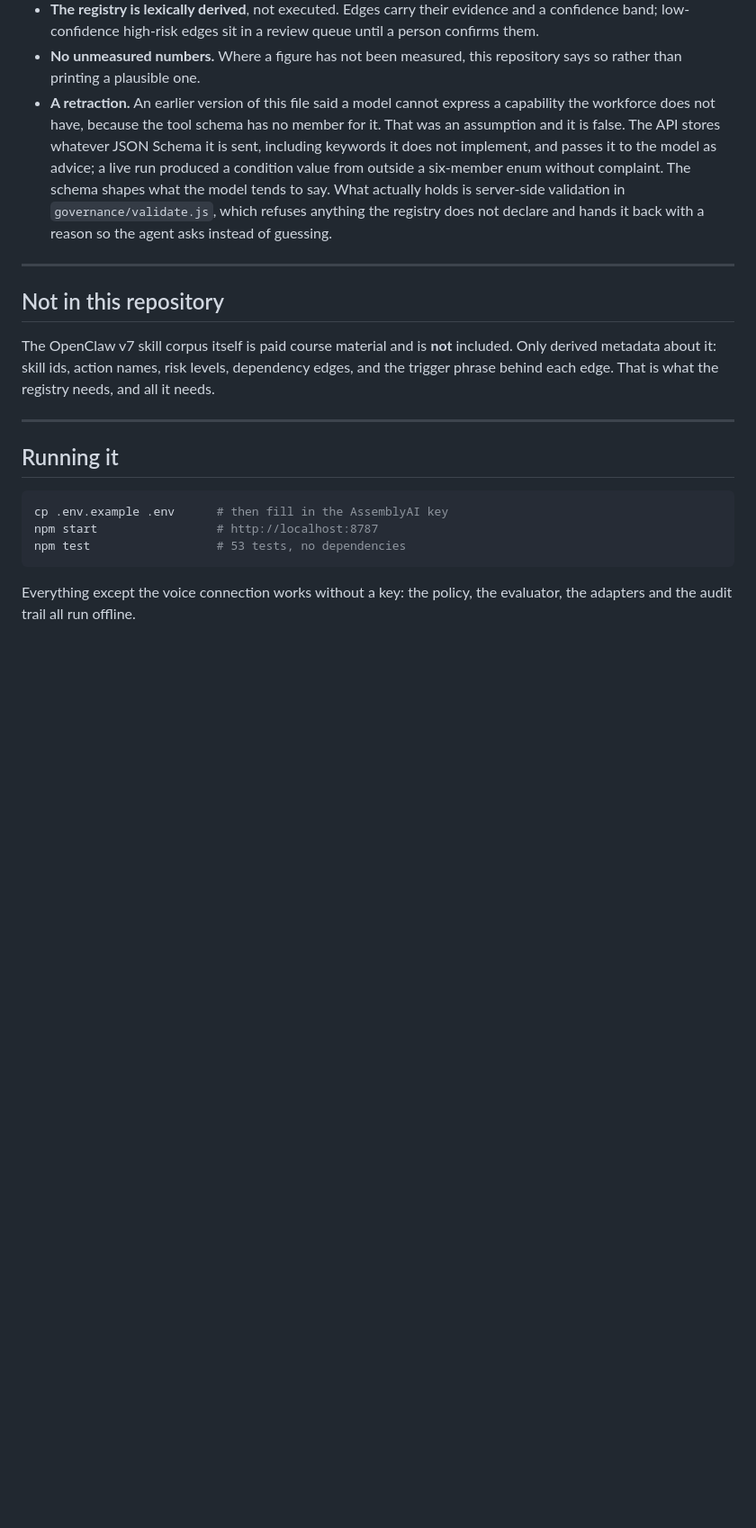
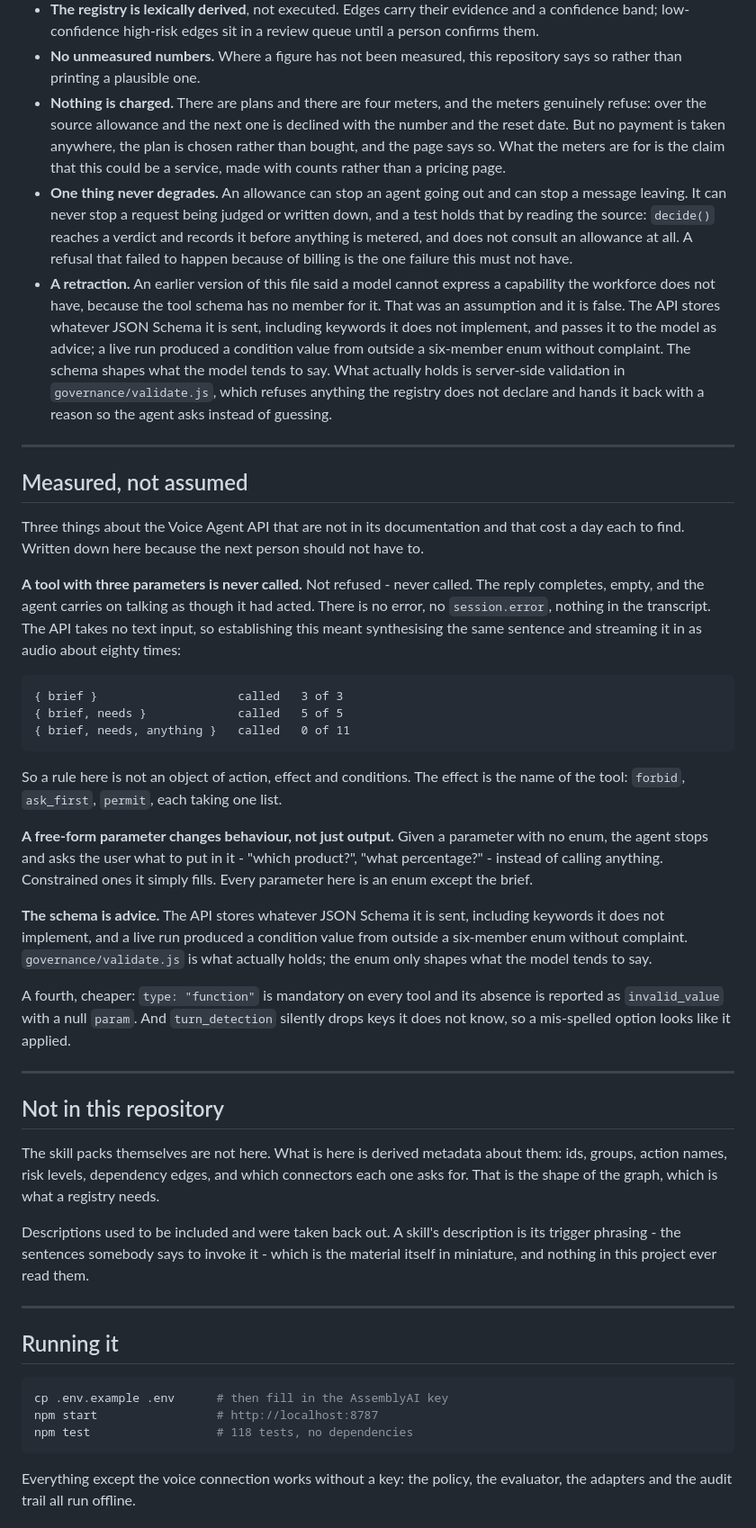
Before and after one commit to Joanna8521/AssemblyAi-VoxGuard, a Markdown page: README.md, the part around one of its changes. Shown at 90% size. GitHub-like rendering; blank space fills up the shorter version.

Commit message:
Bring the README up to what the repository actually is
It is public now and this is the first thing anybody reads, and it was
describing a project from two weeks ago: seven agents where there are eighteen,
53 tests where there are 118, no ledger, no plans, no cross-source diagnosis.

Two statements in it had also become false. It said the derived metadata
includes "the trigger phrase behind each edge", which was removed this morning;
and it called the source packs paid course material, which they are not - they
are the author's own.

Adds what was measured about the Voice Agent API and is not in its
documentation: that a tool with three parameters is never called and never
errors, that a free-form parameter makes the agent ask instead of act, and that
the schema is advice rather than a constraint. Each of those cost a day. The
next person should not have to spend it.

````diff
--- a/README.md
+++ b/README.md
@@ -167,6 +175,18 @@ has failed at the thing it claims to be about.
   confirms them.
 - **No unmeasured numbers.** Where a figure has not been measured, this repository says so
   rather than printing a plausible one.
+- **Nothing is charged.** There are plans and there are four meters, and the
+  meters genuinely refuse: over the source allowance and the next one is
+  declined with the number and the reset date. But no payment is taken anywhere,
+  the plan is chosen rather than bought, and the page says so. What the meters
+  are for is the claim that this could be a service, made with counts rather
+  than a pricing page.
+- **One thing never degrades.** An allowance can stop an agent going out and can
+  stop a message leaving. It can never stop a request being judged or written
+  down, and a test holds that by reading the source: `decide()` reaches a verdict
+  and records it before anything is metered, and does not consult an allowance at
+  all. A refusal that failed to happen because of billing is the one failure this
+  must not have.
 - **A retraction.** An earlier version of this file said a model cannot express a capability
   the workforce does not have, because the tool schema has no member for it. That was an
   assumption and it is false. The API stores whatever JSON Schema it is sent, including
@@ -178,11 +198,53 @@ has failed at the thing it claims to be about.
 
 ---
 
+## Measured, not assumed
+
+Three things about the Voice Agent API that are not in its documentation and
+that cost a day each to find. Written down here because the next person should
+not have to.
+
+**A tool with three parameters is never called.** Not refused - never called.
+The reply completes, empty, and the agent carries on talking as though it had
+acted. There is no error, no `session.error`, nothing in the transcript. The
+API takes no text input, so establishing this meant synthesising the same
+sentence and streaming it in as audio about eighty times:
+
+```
+{ brief }                    called   3 of 3
+{ brief, needs }             called   5 of 5
+{ brief, needs, anything }   called   0 of 11
+```
+
+So a rule here is not an object of action, effect and conditions. The effect is
+the name of the tool: `forbid`, `ask_first`, `permit`, each taking one list.
+
+**A free-form parameter changes behaviour, not just output.** Given a parameter
+with no enum, the agent stops and asks the user what to put in it - "which
+product?", "what percentage?" - instead of calling anything. Constrained ones it
+simply fills. Every parameter here is an enum except the brief.
+
+**The schema is advice.** The API stores whatever JSON Schema it is sent,
+including keywords it does not implement, and a live run produced a condition
+value from outside a six-member enum without complaint. `governance/validate.js`
+is what actually holds; the enum only shapes what the model tends to say.
+
+A fourth, cheaper: `type: "function"` is mandatory on every tool and its absence
+is reported as `invalid_value` with a null `param`. And `turn_detection` silently
+drops keys it does not know, so a mis-spelled option looks like it applied.
+
+---
+
 ## Not in this repository
 
-The OpenClaw v7 skill corpus itself is paid course material and is **not** included. Only
-derived metadata about it: skill ids, action names, risk levels, dependency edges, and the
-trigger phrase behind each edge. That is what the registry needs, and all it needs.
+The skill packs themselves are not here. What is here is derived metadata about
+them: ids, groups, action names, risk levels, dependency edges, and which
+connectors each one asks for. That is the shape of the graph, which is what a
+registry needs.
+
+Descriptions used to be included and were taken back out. A skill's description
+is its trigger phrasing - the sentences somebody says to invoke it - which is
+the material itself in miniature, and nothing in this project ever read them.
 
 ---
 
@@ -191,7 +253,7 @@ trigger phrase behind each edge. That is what the registry needs, and all it nee
 ```sh
 cp .env.example .env      # then fill in the AssemblyAI key
 npm start                 # http://localhost:8787
-npm test                  # 53 tests, no dependencies
+npm test                  # 118 tests, no dependencies
 ```
 
 Everything except the voice connection works without a key: the policy, the
````
Also changed, not shown: other parts of README.md (+16 -8 lines).
